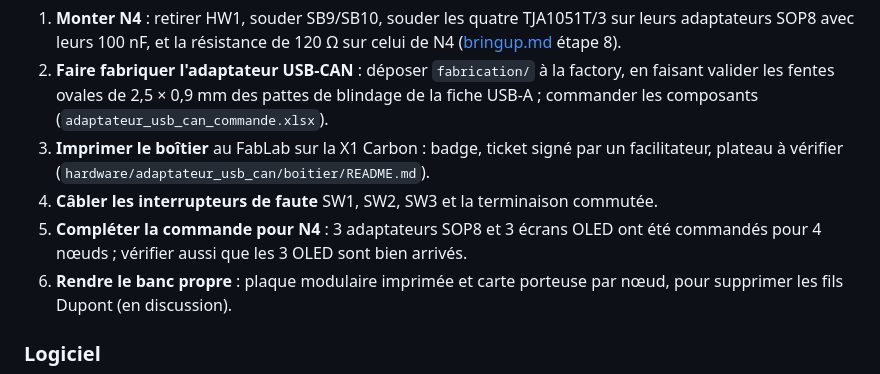
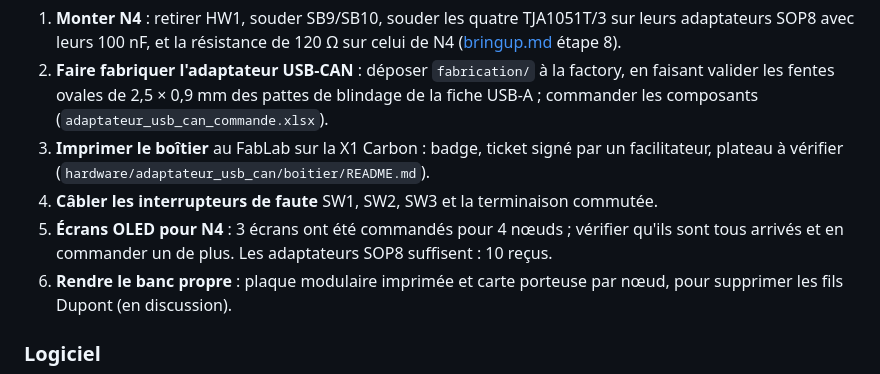
Before and after one commit to xopigun/Projet2A, a Markdown page: banc-can/docs/ETAT_PROJET.md, the part around the change. Drawn GitHub-style.

Commit message:
docs(etat): 10 adaptateurs SOP8 recus, seul un ecran OLED manque pour N4
Co-Authored-By: Claude Opus 5.5 <noreply@anthropic.com>

```diff
--- a/banc-can/docs/ETAT_PROJET.md
+++ b/banc-can/docs/ETAT_PROJET.md
@@ -90,8 +90,8 @@ schéma fonctionnel `schema/` reste celui de la phase 0. Le câblage réel fait
 3. **Imprimer le boîtier** au FabLab sur la X1 Carbon : badge, ticket signé par un
    facilitateur, plateau à vérifier (`hardware/adaptateur_usb_can/boitier/README.md`).
 4. **Câbler les interrupteurs de faute** SW1, SW2, SW3 et la terminaison commutée.
-5. **Compléter la commande pour N4** : 3 adaptateurs SOP8 et 3 écrans OLED ont été commandés
-   pour 4 nœuds ; vérifier aussi que les 3 OLED sont bien arrivés.
+5. **Écrans OLED pour N4** : 3 écrans ont été commandés pour 4 nœuds ; vérifier qu'ils sont
+   tous arrivés et en commander un de plus. Les adaptateurs SOP8 suffisent : 10 reçus.
 6. **Rendre le banc propre** : plaque modulaire imprimée et carte porteuse par nœud, pour
    supprimer les fils Dupont (en discussion).
 
```
